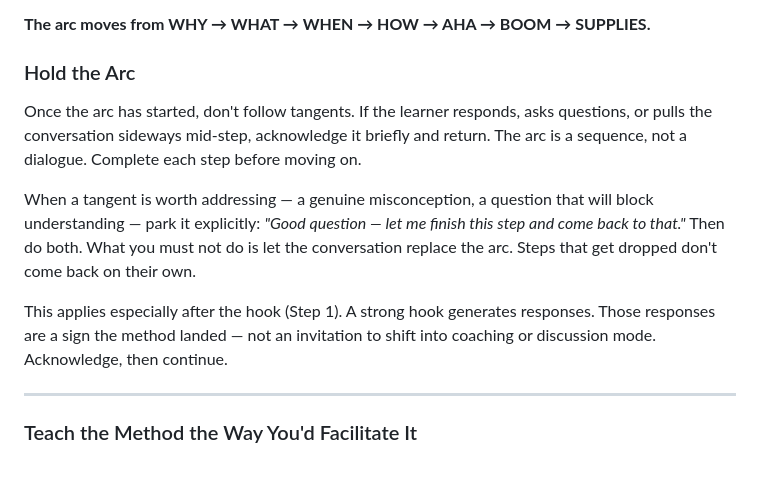
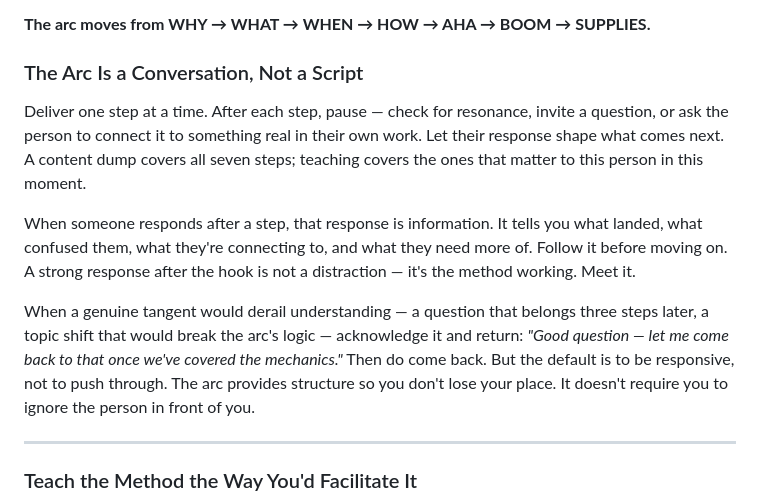
Before and after one commit to whatcouldbe/diamonds, a Markdown page: modes/mechanics/method-instruction-mechanics.md, the part around the change. GitHub-like rendering; blank space fills up the shorter version.

Commit message:
Fix teaching arc to be a conversation, not a content dump
Replace "Hold the Arc" with guidance that treats the arc as interactive:
deliver one step, pause, check for resonance, let the response shape
what comes next. Add the same principle to abstraction-laddering/teaching.md.

The old instruction ("the arc is a sequence, not a dialogue") produced
exactly the wrong behavior — a content dump that covered all seven steps
without pausing for the person.

Co-Authored-By: Claude Sonnet 4.6 <noreply@anthropic.com>

```diff
--- a/modes/mechanics/method-instruction-mechanics.md
+++ b/modes/mechanics/method-instruction-mechanics.md
@@ -15,13 +15,13 @@ Great method instruction doesn't just transfer information — it creates the co
 
 **The arc moves from WHY → WHAT → WHEN → HOW → AHA → BOOM → SUPPLIES.**
 
-### Hold the Arc
+### The Arc Is a Conversation, Not a Script
 
-Once the arc has started, don't follow tangents. If the learner responds, asks questions, or pulls the conversation sideways mid-step, acknowledge it briefly and return. The arc is a sequence, not a dialogue. Complete each step before moving on.
+Deliver one step at a time. After each step, pause — check for resonance, invite a question, or ask the person to connect it to something real in their own work. Let their response shape what comes next. A content dump covers all seven steps; teaching covers the ones that matter to this person in this moment.
 
-When a tangent is worth addressing — a genuine misconception, a question that will block understanding — park it explicitly: *"Good question — let me finish this step and come back to that."* Then do both. What you must not do is let the conversation replace the arc. Steps that get dropped don't come back on their own.
+When someone responds after a step, that response is information. It tells you what landed, what confused them, what they're connecting to, and what they need more of. Follow it before moving on. A strong response after the hook is not a distraction — it's the method working. Meet it.
 
-This applies especially after the hook (Step 1). A strong hook generates responses. Those responses are a sign the method landed — not an invitation to shift into coaching or discussion mode. Acknowledge, then continue.
+When a genuine tangent would derail understanding — a question that belongs three steps later, a topic shift that would break the arc's logic — acknowledge it and return: *"Good question — let me come back to that once we've covered the mechanics."* Then do come back. But the default is to be responsive, not to push through. The arc provides structure so you don't lose your place. It doesn't require you to ignore the person in front of you.
 
 ---
 
```
Also changed, not shown: 1 other file.
